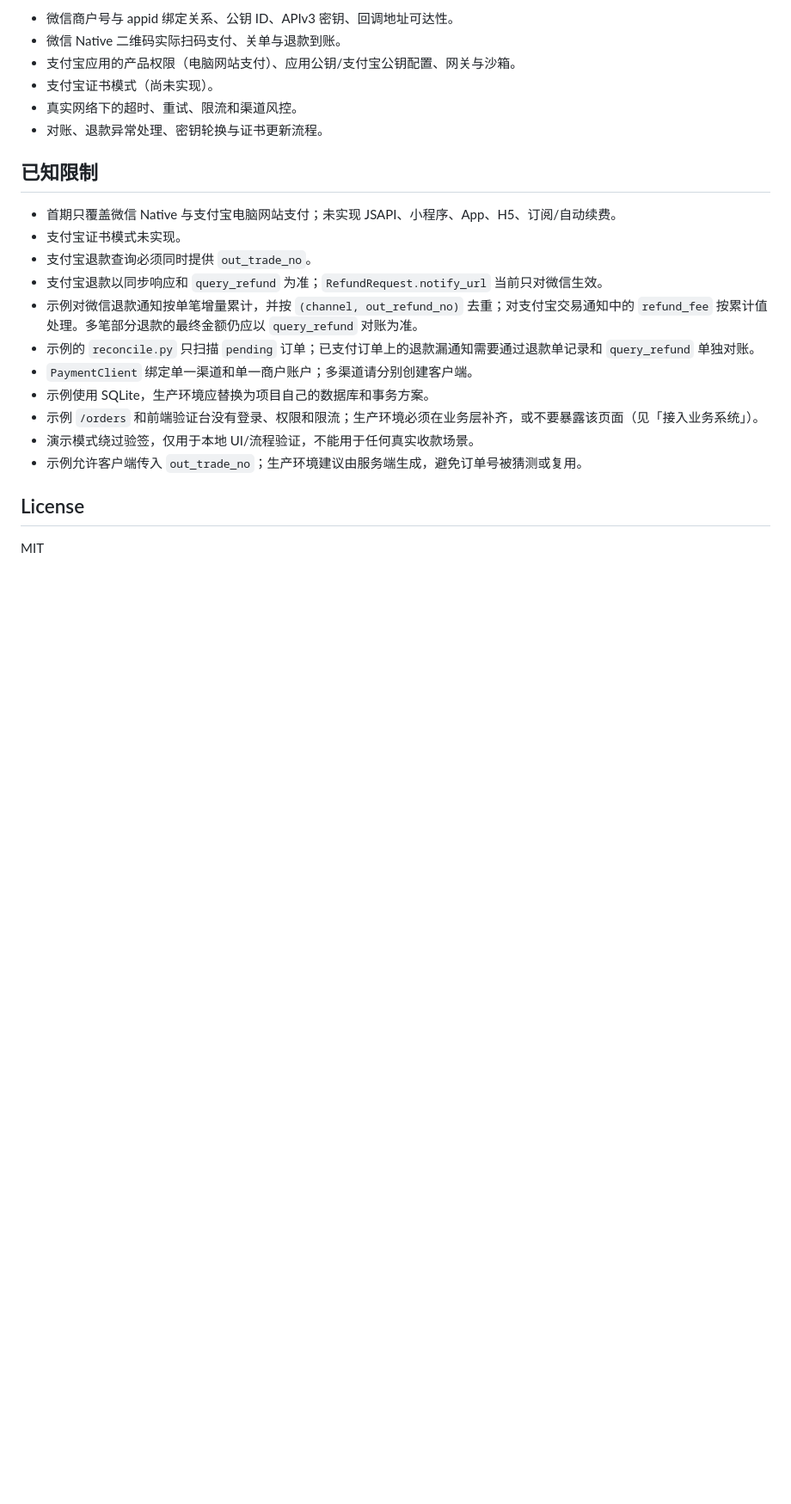
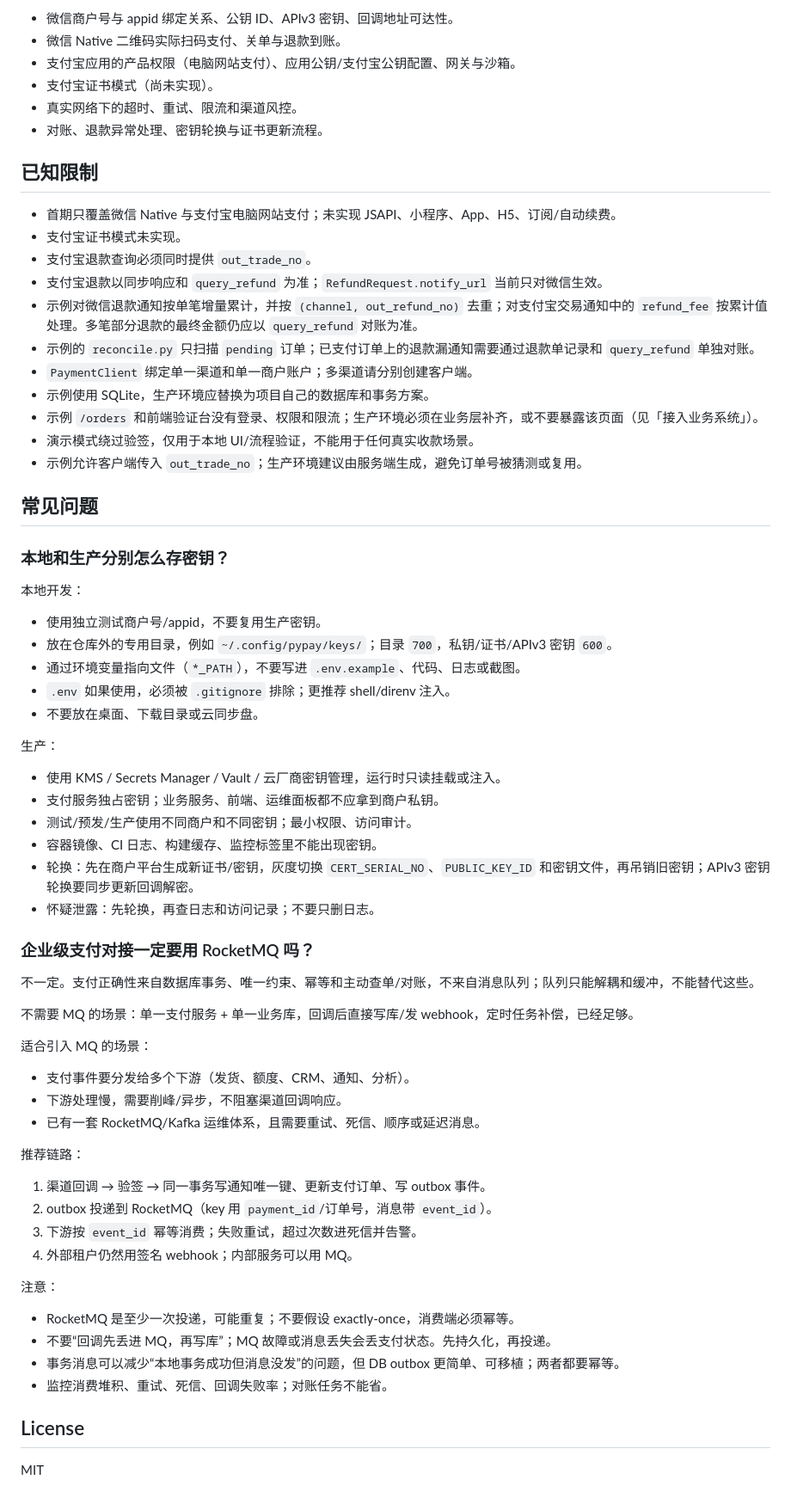
Before and after one commit to aAAaqwq/pypay, a Markdown page: README.md, the part around the change. Shown at 86% size. Rendered like a GitHub page; blank space fills up the shorter version.

Commit message:
docs: add key-storage and message-queue guidance
Explain local versus production secret storage and rotation, and clarify
that payment correctness depends on durable state and idempotency rather
than RocketMQ, with the outbox pattern recommended when fan-out is needed.

```diff
--- a/README.md
+++ b/README.md
@@ -669,6 +669,53 @@ uv run --env-file .env uvicorn --factory examples.fastapi_app:create_app --reloa
 - 演示模式绕过验签，仅用于本地 UI/流程验证，不能用于任何真实收款场景。
 - 示例允许客户端传入 `out_trade_no`；生产环境建议由服务端生成，避免订单号被猜测或复用。
 
+## 常见问题
+
+### 本地和生产分别怎么存密钥？
+
+本地开发：
+
+- 使用独立测试商户号/appid，不要复用生产密钥。
+- 放在仓库外的专用目录，例如 `~/.config/pypay/keys/`；目录 `700`，私钥/证书/APIv3 密钥 `600`。
+- 通过环境变量指向文件（`*_PATH`），不要写进 `.env.example`、代码、日志或截图。
+- `.env` 如果使用，必须被 `.gitignore` 排除；更推荐 shell/direnv 注入。
+- 不要放在桌面、下载目录或云同步盘。
+
+生产：
+
+- 使用 KMS / Secrets Manager / Vault / 云厂商密钥管理，运行时只读挂载或注入。
+- 支付服务独占密钥；业务服务、前端、运维面板都不应拿到商户私钥。
+- 测试/预发/生产使用不同商户和不同密钥；最小权限、访问审计。
+- 容器镜像、CI 日志、构建缓存、监控标签里不能出现密钥。
+- 轮换：先在商户平台生成新证书/密钥，灰度切换 `CERT_SERIAL_NO`、`PUBLIC_KEY_ID` 和密钥文件，再吊销旧密钥；APIv3 密钥轮换要同步更新回调解密。
+- 怀疑泄露：先轮换，再查日志和访问记录；不要只删日志。
+
+### 企业级支付对接一定要用 RocketMQ 吗？
+
+不一定。支付正确性来自数据库事务、唯一约束、幂等和主动查单/对账，不来自消息队列；队列只能解耦和缓冲，不能替代这些。
+
+不需要 MQ 的场景：单一支付服务 + 单一业务库，回调后直接写库/发 webhook，定时任务补偿，已经足够。
+
+适合引入 MQ 的场景：
+
+- 支付事件要分发给多个下游（发货、额度、CRM、通知、分析）。
+- 下游处理慢，需要削峰/异步，不阻塞渠道回调响应。
+- 已有一套 RocketMQ/Kafka 运维体系，且需要重试、死信、顺序或延迟消息。
+
+推荐链路：
+
+1. 渠道回调 → 验签 → 同一事务写通知唯一键、更新支付订单、写 outbox 事件。
+2. outbox 投递到 RocketMQ（key 用 `payment_id`/订单号，消息带 `event_id`）。
+3. 下游按 `event_id` 幂等消费；失败重试，超过次数进死信并告警。
+4. 外部租户仍然用签名 webhook；内部服务可以用 MQ。
+
+注意：
+
+- RocketMQ 是至少一次投递，可能重复；不要假设 exactly-once，消费端必须幂等。
+- 不要“回调先丢进 MQ，再写库”；MQ 故障或消息丢失会丢支付状态。先持久化，再投递。
+- 事务消息可以减少“本地事务成功但消息没发”的问题，但 DB outbox 更简单、可移植；两者都要幂等。
+- 监控消费堆积、重试、死信、回调失败率；对账任务不能省。
+
 ## License
 
 MIT
```
